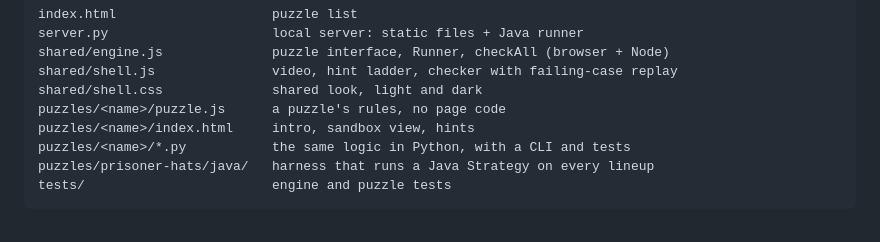
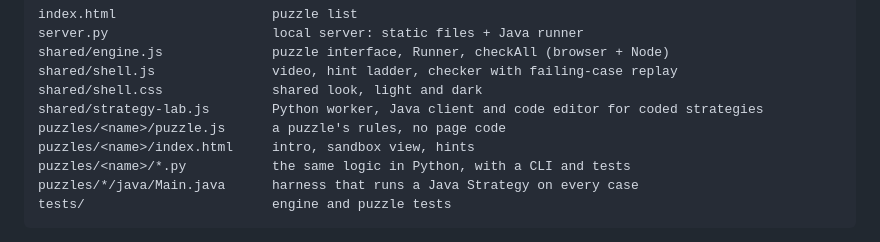
Before and after one commit to WilliamTrump/riddle-lab, a Markdown page: README.md, the part around one of its changes. Rendered like a GitHub page.

````diff
--- a/README.md
+++ b/README.md
@@ -59,10 +60,11 @@ server.py                     local server: static files + Java runner
 shared/engine.js              puzzle interface, Runner, checkAll (browser + Node)
 shared/shell.js               video, hint ladder, checker with failing-case replay
 shared/shell.css              shared look, light and dark
+shared/strategy-lab.js        Python worker, Java client and code editor for coded strategies
 puzzles/<name>/puzzle.js      a puzzle's rules, no page code
 puzzles/<name>/index.html     intro, sandbox view, hints
 puzzles/<name>/*.py           the same logic in Python, with a CLI and tests
-puzzles/prisoner-hats/java/   harness that runs a Java Strategy on every lineup
+puzzles/*/java/Main.java      harness that runs a Java Strategy on every case
 tests/                        engine and puzzle tests
 ```
 
````
Also changed, not shown: other parts of README.md (+7 -3 lines), docs/home.png, 12 other files.
